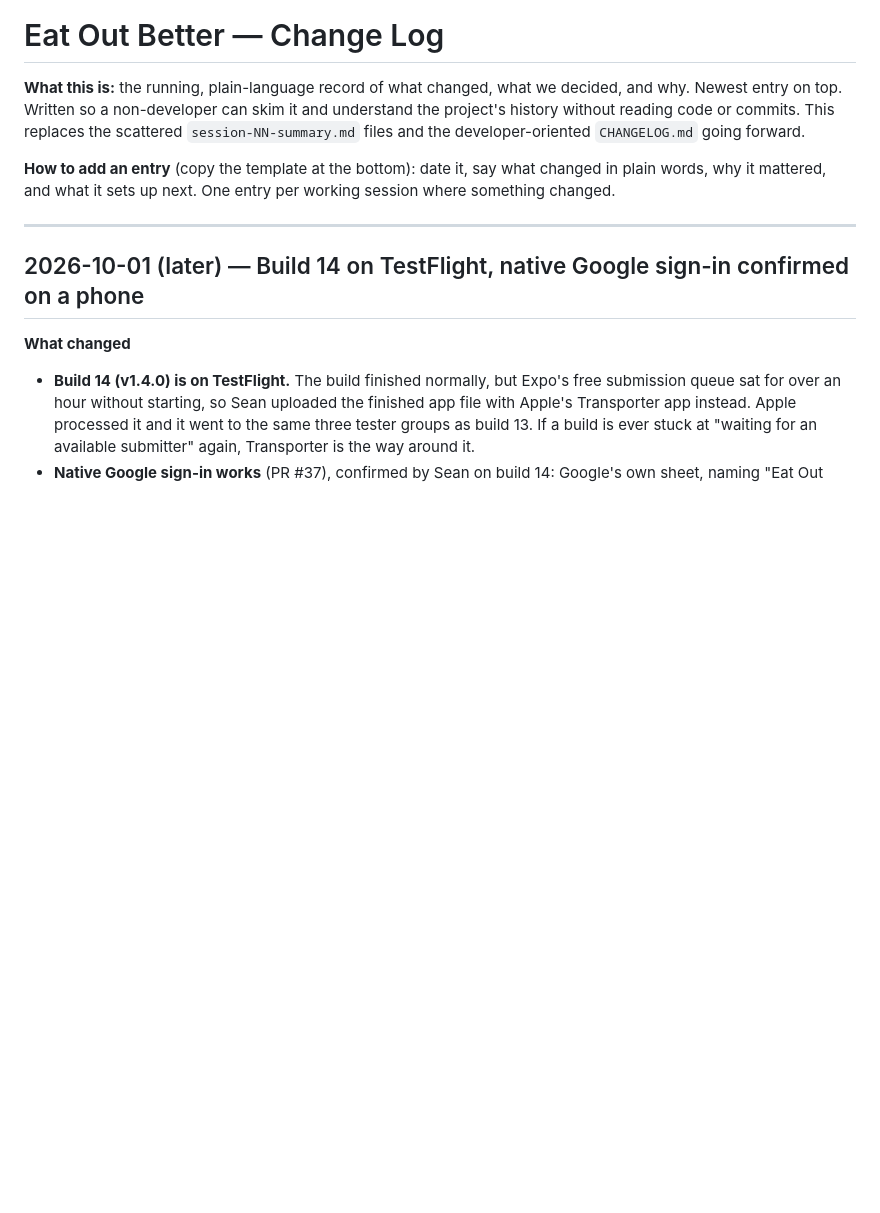
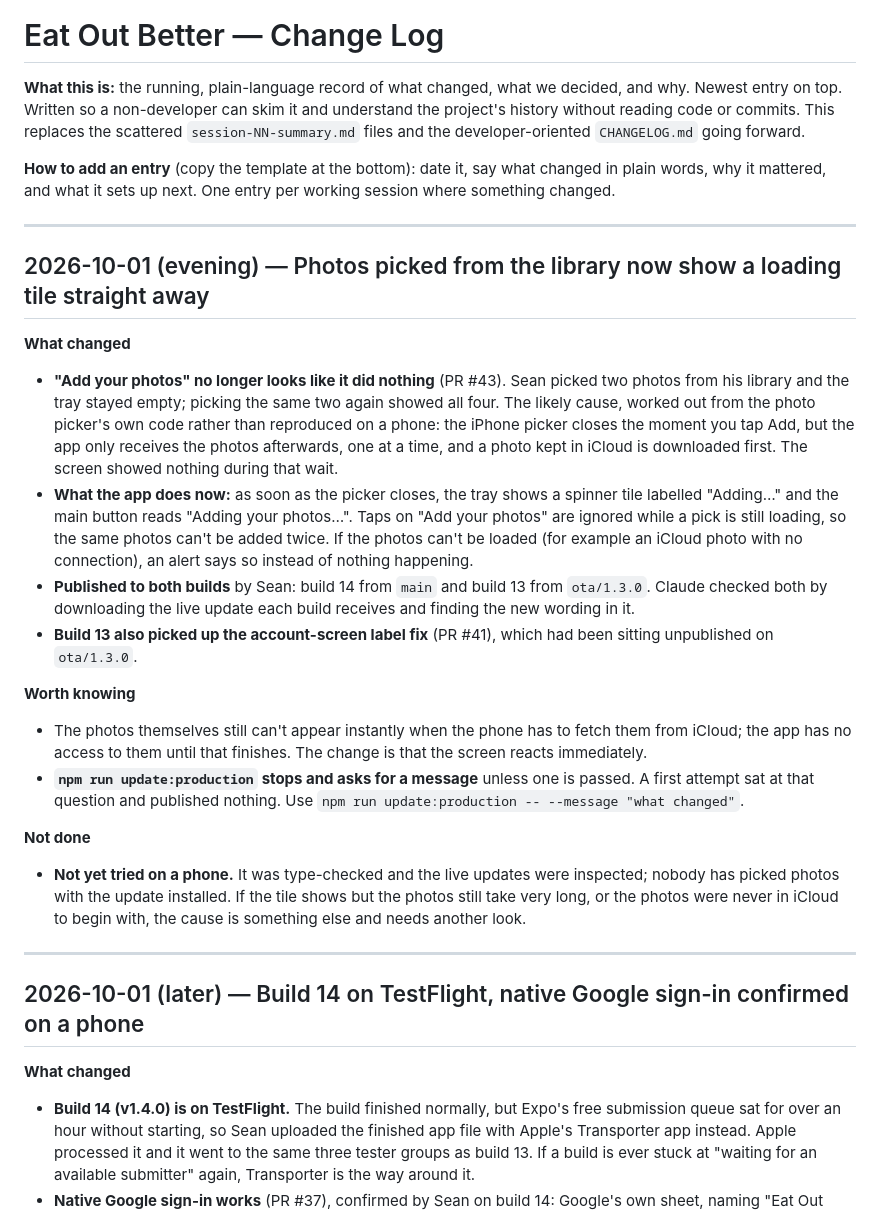
Before and after one commit to stlynn13-lgtm/eat-out-better, a Markdown page: log.md, the part around the change. Rendered like a GitHub page; blank space fills up the shorter version.

Commit message:
docs: photo-pick loading tile published to builds 13 and 14
Co-Authored-By: Claude Opus 5.5 <noreply@anthropic.com>

```diff
--- a/log.md
+++ b/log.md
@@ -3,6 +3,26 @@
 **What this is:** the running, plain-language record of what changed, what we decided, and why. Newest entry on top. Written so a non-developer can skim it and understand the project's history without reading code or commits. This replaces the scattered `session-NN-summary.md` files and the developer-oriented `CHANGELOG.md` going forward.
 
 **How to add an entry** (copy the template at the bottom): date it, say what changed in plain words, why it mattered, and what it sets up next. One entry per working session where something changed.
+
+---
+
+## 2026-10-01 (evening) — Photos picked from the library now show a loading tile straight away
+
+**What changed**
+
+- **"Add your photos" no longer looks like it did nothing** (PR #43). Sean picked two photos from his library and the tray stayed empty; picking the same two again showed all four. The likely cause, worked out from the photo picker's own code rather than reproduced on a phone: the iPhone picker closes the moment you tap Add, but the app only receives the photos afterwards, one at a time, and a photo kept in iCloud is downloaded first. The screen showed nothing during that wait.
+- **What the app does now:** as soon as the picker closes, the tray shows a spinner tile labelled "Adding…" and the main button reads "Adding your photos…". Taps on "Add your photos" are ignored while a pick is still loading, so the same photos can't be added twice. If the photos can't be loaded (for example an iCloud photo with no connection), an alert says so instead of nothing happening.
+- **Published to both builds** by Sean: build 14 from `main` and build 13 from `ota/1.3.0`. Claude checked both by downloading the live update each build receives and finding the new wording in it.
+- **Build 13 also picked up the account-screen label fix** (PR #41), which had been sitting unpublished on `ota/1.3.0`.
+
+**Worth knowing**
+
+- The photos themselves still can't appear instantly when the phone has to fetch them from iCloud; the app has no access to them until that finishes. The change is that the screen reacts immediately.
+- **`npm run update:production` stops and asks for a message** unless one is passed. A first attempt sat at that question and published nothing. Use `npm run update:production -- --message "what changed"`.
+
+**Not done**
+
+- **Not yet tried on a phone.** It was type-checked and the live updates were inspected; nobody has picked photos with the update installed. If the tile shows but the photos still take very long, or the photos were never in iCloud to begin with, the cause is something else and needs another look.
 
 ---
 
```
Also changed, not shown: plan.md (+8 -7 lines).
